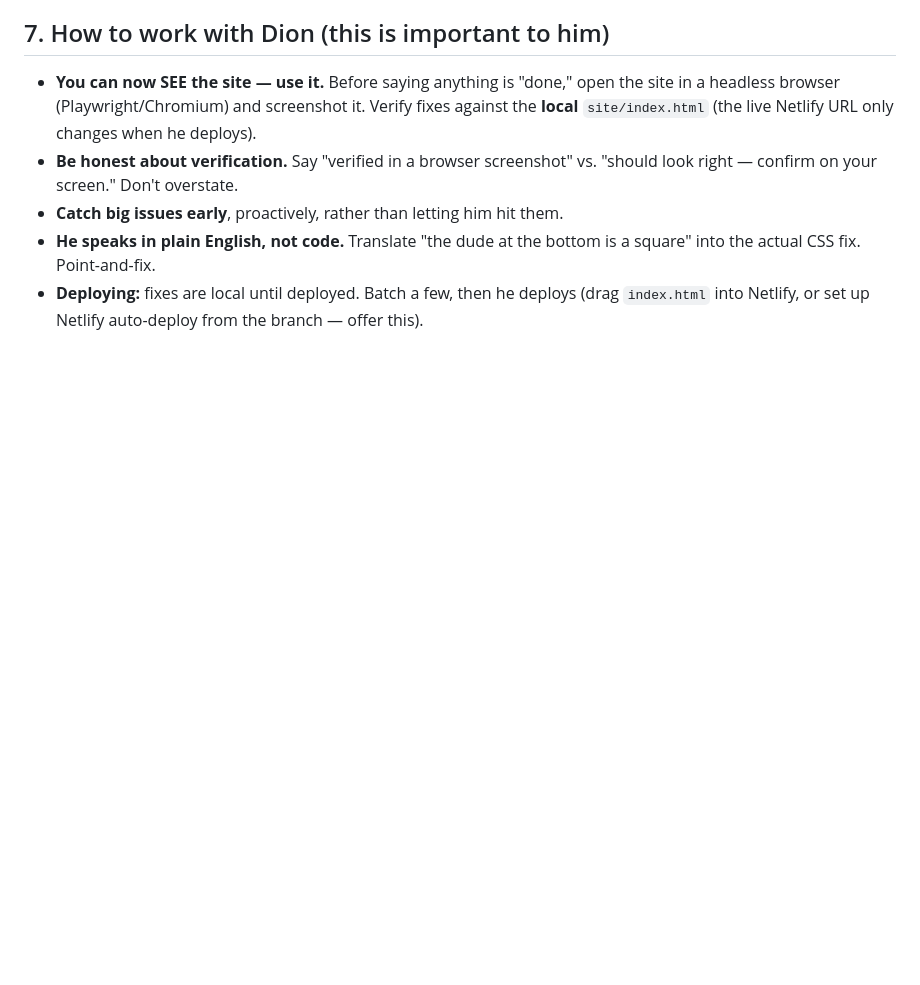
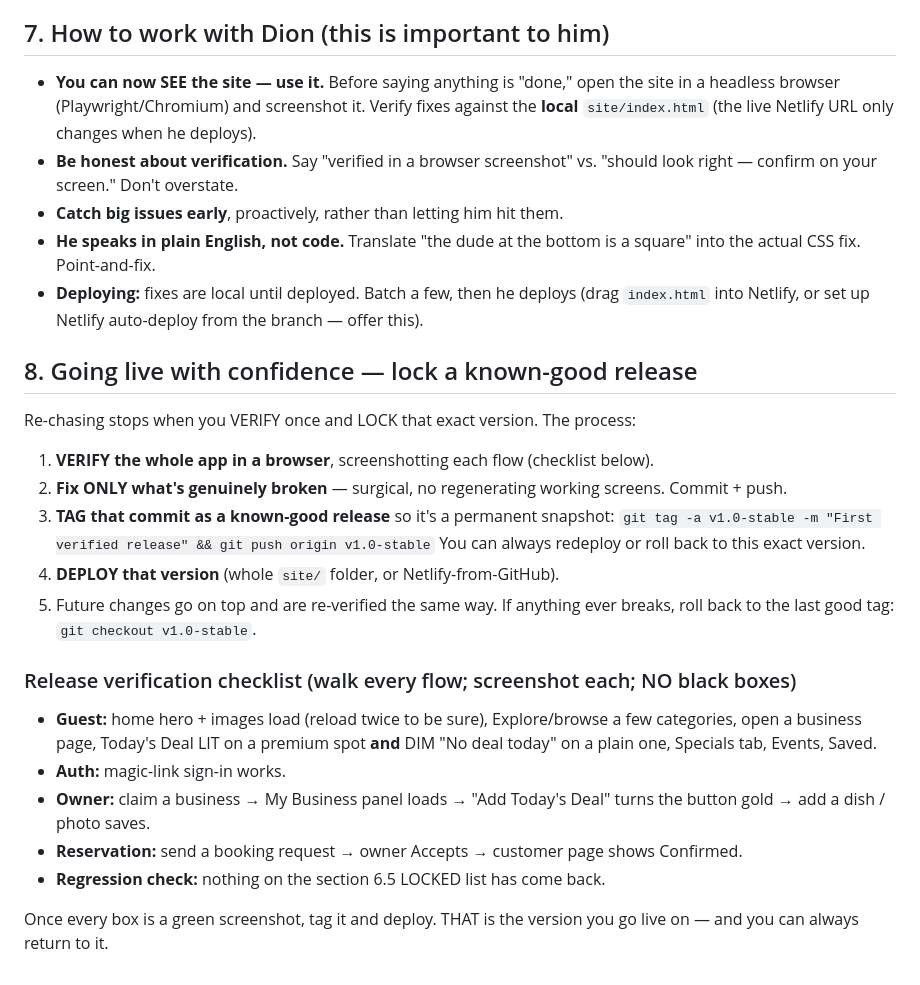
Before and after one commit to dion-sketch/do_inglewood_main, a Markdown page: docs/HANDOFF_BRIEF.md, the part around the change. Drawn GitHub-style; blank space fills up the shorter version.

Commit message:
Add go-live release-lock process + verification checklist to the brief
Answers "how do I lock things in so I'm confident going live": verify the whole app
flow-by-flow with screenshots, fix only what's broken, tag a known-good release
(v1.0-stable) as a permanent snapshot to redeploy or roll back to, then deploy that
exact version. Includes a full guest/owner/reservation/deal verification checklist.

Co-Authored-By: Claude Opus 4.8 <noreply@anthropic.com>
Claude-Session: https://claude.ai/code/session_011vwi4RdTZVWnvXRfGX6kbm

```diff
--- a/docs/HANDOFF_BRIEF.md
+++ b/docs/HANDOFF_BRIEF.md
@@ -235,3 +235,30 @@ drops the asset images and they break/vanish on the live site.
   into the actual CSS fix. Point-and-fix.
 - **Deploying:** fixes are local until deployed. Batch a few, then he deploys (drag
   `index.html` into Netlify, or set up Netlify auto-deploy from the branch — offer this).
+
+## 8. Going live with confidence — lock a known-good release
+
+Re-chasing stops when you VERIFY once and LOCK that exact version. The process:
+
+1. **VERIFY the whole app in a browser**, screenshotting each flow (checklist below).
+2. **Fix ONLY what's genuinely broken** — surgical, no regenerating working screens.
+   Commit + push.
+3. **TAG that commit as a known-good release** so it's a permanent snapshot:
+   `git tag -a v1.0-stable -m "First verified release" && git push origin v1.0-stable`
+   You can always redeploy or roll back to this exact version.
+4. **DEPLOY that version** (whole `site/` folder, or Netlify-from-GitHub).
+5. Future changes go on top and are re-verified the same way. If anything ever breaks,
+   roll back to the last good tag: `git checkout v1.0-stable`.
+
+### Release verification checklist (walk every flow; screenshot each; NO black boxes)
+- **Guest:** home hero + images load (reload twice to be sure), Explore/browse a few
+  categories, open a business page, Today's Deal LIT on a premium spot **and** DIM
+  "No deal today" on a plain one, Specials tab, Events, Saved.
+- **Auth:** magic-link sign-in works.
+- **Owner:** claim a business → My Business panel loads → "Add Today's Deal" turns the
+  button gold → add a dish / photo saves.
+- **Reservation:** send a booking request → owner Accepts → customer page shows Confirmed.
+- **Regression check:** nothing on the section 6.5 LOCKED list has come back.
+
+Once every box is a green screenshot, tag it and deploy. THAT is the version you go
+live on — and you can always return to it.
```
